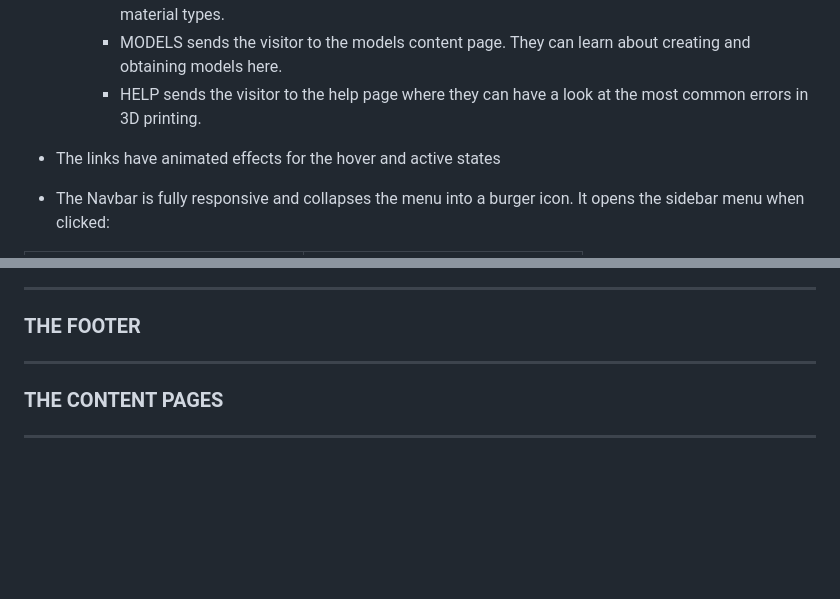
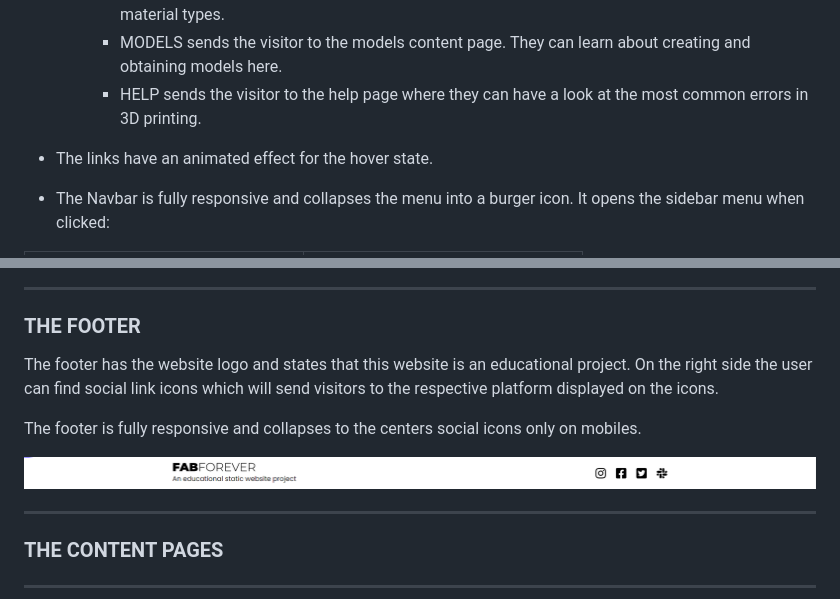
Before and after one commit to RebellionWebdesign/fab-forever, a Markdown page: README.md, 2 parts joined by grey strips. GitHub-like rendering; blank space fills up the shorter version.

Commit message:
Add content to readme

```diff
--- a/README.md
+++ b/README.md
@@ -41,7 +41,7 @@ The website has images which are released under different licenses than the CC l
         * MODELS sends the visitor to the models content page. They can learn about creating and obtaining models here.
         * HELP sends the visitor to the help page where they can have a look at the most common errors in 3D printing.
 
-- The links have animated effects for the hover and active states
+- The links have an animated effect for the hover state.
 - The Navbar is fully responsive and collapses the menu into a burger icon. It opens the sidebar menu when clicked:
 
 Closed Navigation             |  Open Navigation
@@ -78,6 +98,12 @@ Closed Navigation             |  Open Navigation
 ---
 
 ### THE FOOTER
+
+The footer has the website logo and states that this website is an educational project. On the right side the user can find social link icons which will send visitors to the respective platform displayed on the icons.
+
+The footer is fully responsive and collapses to the centers social icons only on mobiles.
+
+![The footer on desktop](https://github.com/RebellionWebdesign/fab-forever/blob/main/assets/img/fab-forever-footer.png)
 
 ---
 
```
Also changed, not shown: other parts of README.md (+20 -0 lines).
